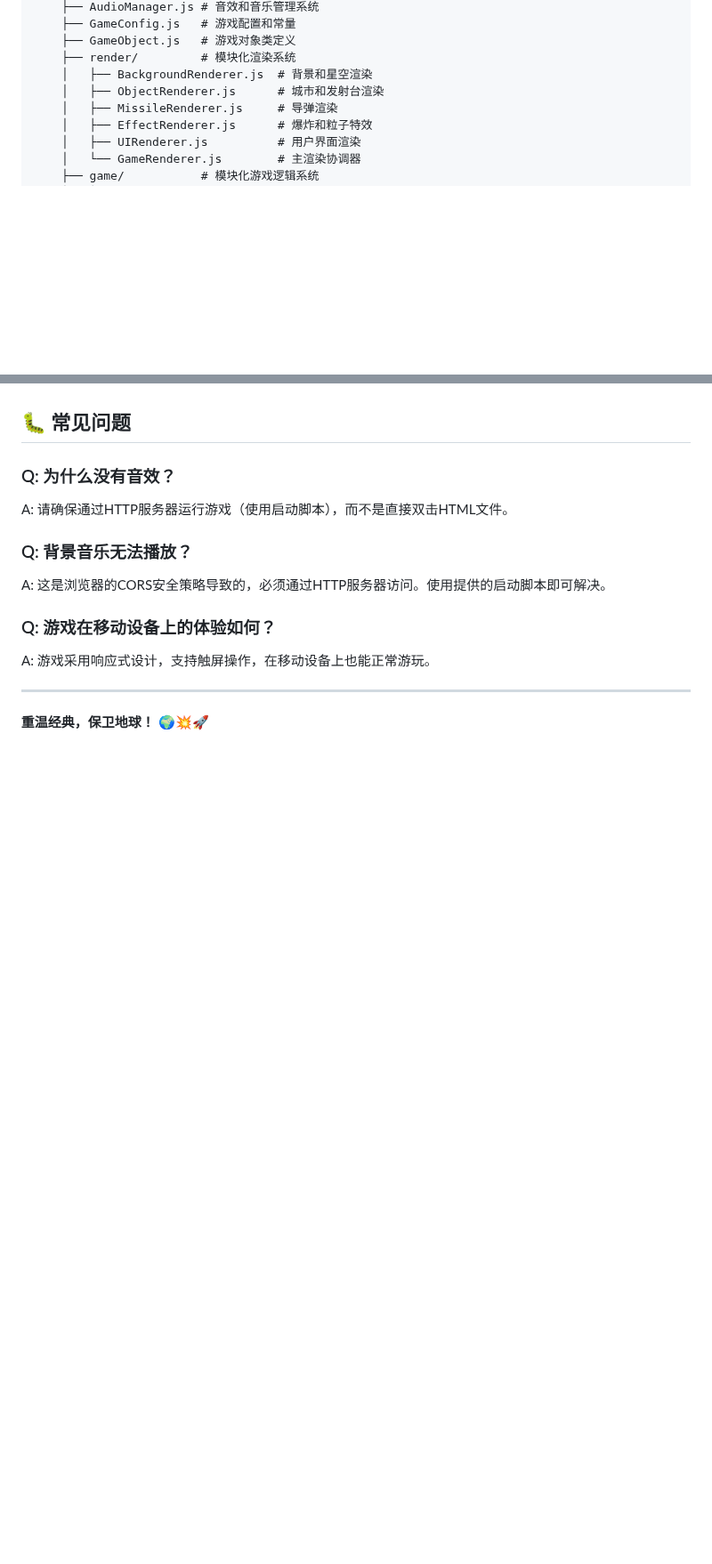
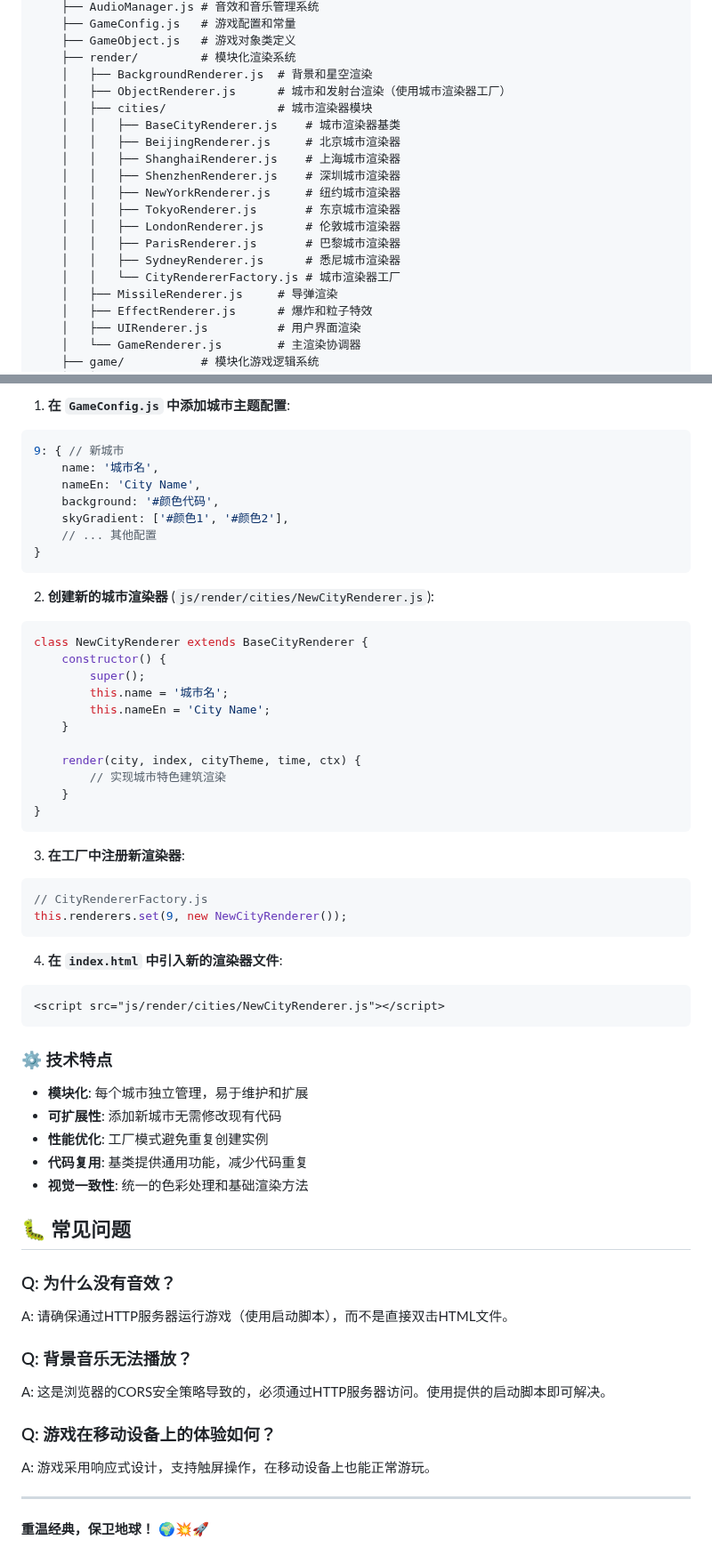
Before and after one commit to lemonhall/Missile_Command, a Markdown page: README.md, 2 parts joined by grey strips. Shown at 89% size. GitHub-like rendering; blank space fills up the shorter version.

````diff
--- a/README.md
+++ b/README.md
@@ -122,7 +143,18 @@ Missile_Command/
     ├── GameObject.js   # 游戏对象类定义
     ├── render/         # 模块化渲染系统
     │   ├── BackgroundRenderer.js  # 背景和星空渲染
-    │   ├── ObjectRenderer.js      # 城市和发射台渲染
+    │   ├── ObjectRenderer.js      # 城市和发射台渲染（使用城市渲染器工厂）
+    │   ├── cities/                # 城市渲染器模块
+    │   │   ├── BaseCityRenderer.js    # 城市渲染器基类
+    │   │   ├── BeijingRenderer.js     # 北京城市渲染器
+    │   │   ├── ShanghaiRenderer.js    # 上海城市渲染器
+    │   │   ├── ShenzhenRenderer.js    # 深圳城市渲染器
+    │   │   ├── NewYorkRenderer.js     # 纽约城市渲染器
+    │   │   ├── TokyoRenderer.js       # 东京城市渲染器
+    │   │   ├── LondonRenderer.js      # 伦敦城市渲染器
+    │   │   ├── ParisRenderer.js       # 巴黎城市渲染器
+    │   │   ├── SydneyRenderer.js      # 悉尼城市渲染器
+    │   │   └── CityRendererFactory.js # 城市渲染器工厂
     │   ├── MissileRenderer.js     # 导弹渲染
     │   ├── EffectRenderer.js      # 爆炸和粒子特效
     │   ├── UIRenderer.js          # 用户界面渲染
@@ -160,3 +233,46 @@ Missile_Command/
+1. **在 `GameConfig.js` 中添加城市主题配置**:
+```javascript
+9: { // 新城市
+    name: '城市名',
+    nameEn: 'City Name',
+    background: '#颜色代码',
+    skyGradient: ['#颜色1', '#颜色2'],
+    // ... 其他配置
+}
+```
+
+2. **创建新的城市渲染器** (`js/render/cities/NewCityRenderer.js`):
+```javascript
+class NewCityRenderer extends BaseCityRenderer {
+    constructor() {
+        super();
+        this.name = '城市名';
+        this.nameEn = 'City Name';
+    }
+
+    render(city, index, cityTheme, time, ctx) {
+        // 实现城市特色建筑渲染
+    }
+}
+```
+
+3. **在工厂中注册新渲染器**:
+```javascript
+// CityRendererFactory.js
+this.renderers.set(9, new NewCityRenderer());
+```
+
+4. **在 `index.html` 中引入新的渲染器文件**:
+```html
+<script src="js/render/cities/NewCityRenderer.js"></script>
+```
+
+### ⚙️ 技术特点
+- **模块化**: 每个城市独立管理，易于维护和扩展
+- **可扩展性**: 添加新城市无需修改现有代码
+- **性能优化**: 工厂模式避免重复创建实例
+- **代码复用**: 基类提供通用功能，减少代码重复
+- **视觉一致性**: 统一的色彩处理和基础渲染方法
 
 ## 🐛 常见问题
 
````
Also changed, not shown: other parts of README.md (+66 -4 lines).
